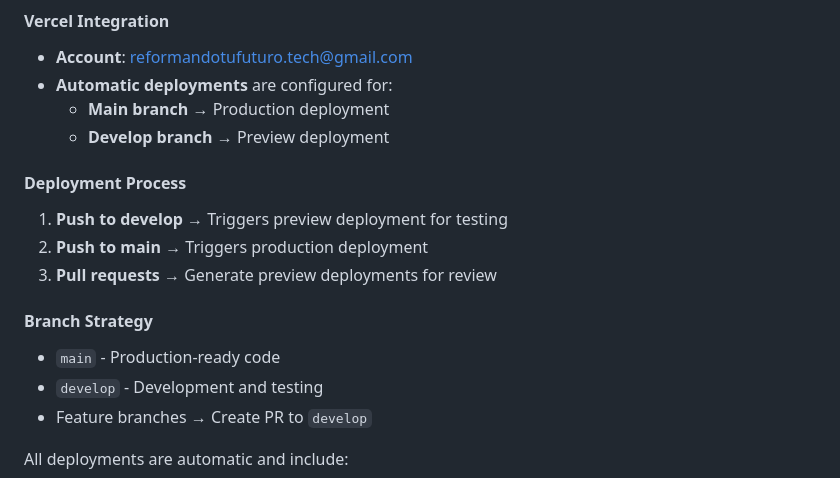
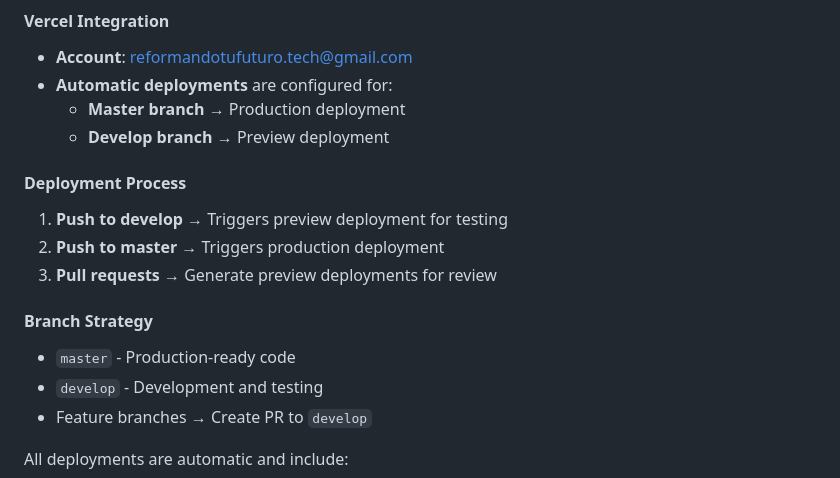
Before and after one commit to RtFTech/reformando-tu-futuro.com, a Markdown page: README.md, the part around the change. Rendered like a GitHub page.

Commit message:
doc: fix prod branch

```diff
--- a/README.md
+++ b/README.md
@@ -10,18 +10,18 @@ This project has automated CI/CD configured for continuous deployment:
 
 - **Account**: reformandotufuturo.tech@gmail.com
 - **Automatic deployments** are configured for:
-  - **Main branch** → Production deployment
+  - **Master branch** → Production deployment
   - **Develop branch** → Preview deployment
 
 #### **Deployment Process**
 
 1. **Push to develop** → Triggers preview deployment for testing
-2. **Push to main** → Triggers production deployment
+2. **Push to master** → Triggers production deployment
 3. **Pull requests** → Generate preview deployments for review
 
 #### **Branch Strategy**
 
-- `main` - Production-ready code
+- `master` - Production-ready code
 - `develop` - Development and testing
 - Feature branches → Create PR to `develop`
 
```
